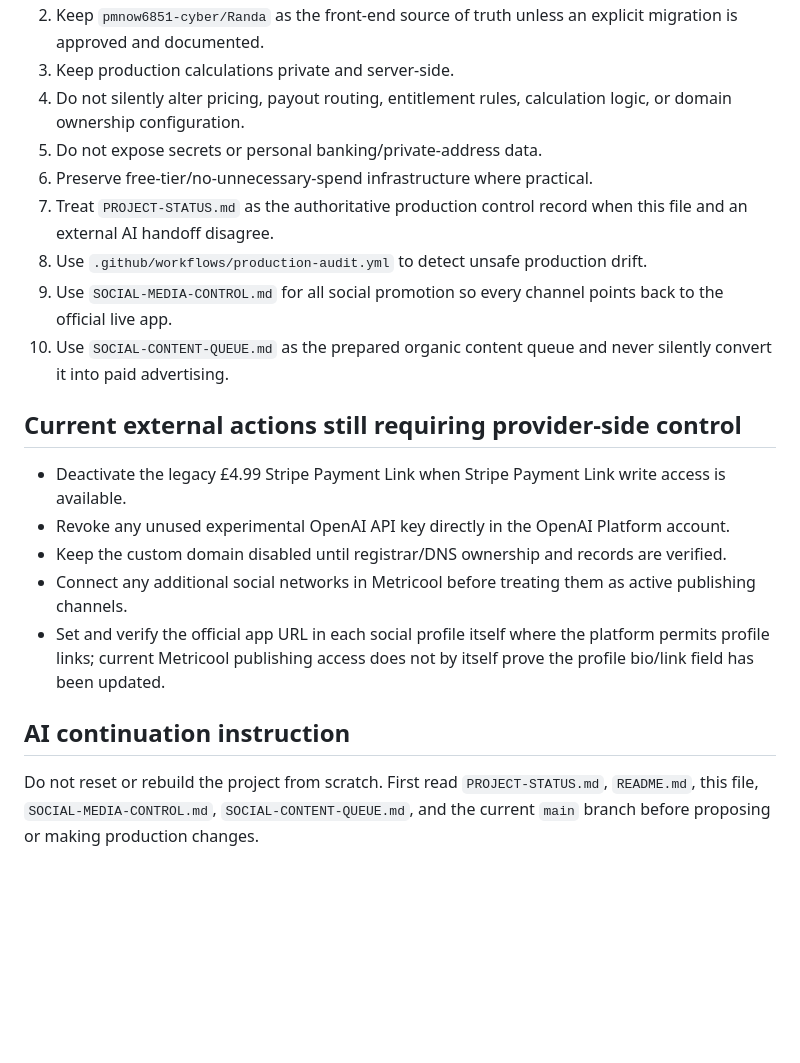
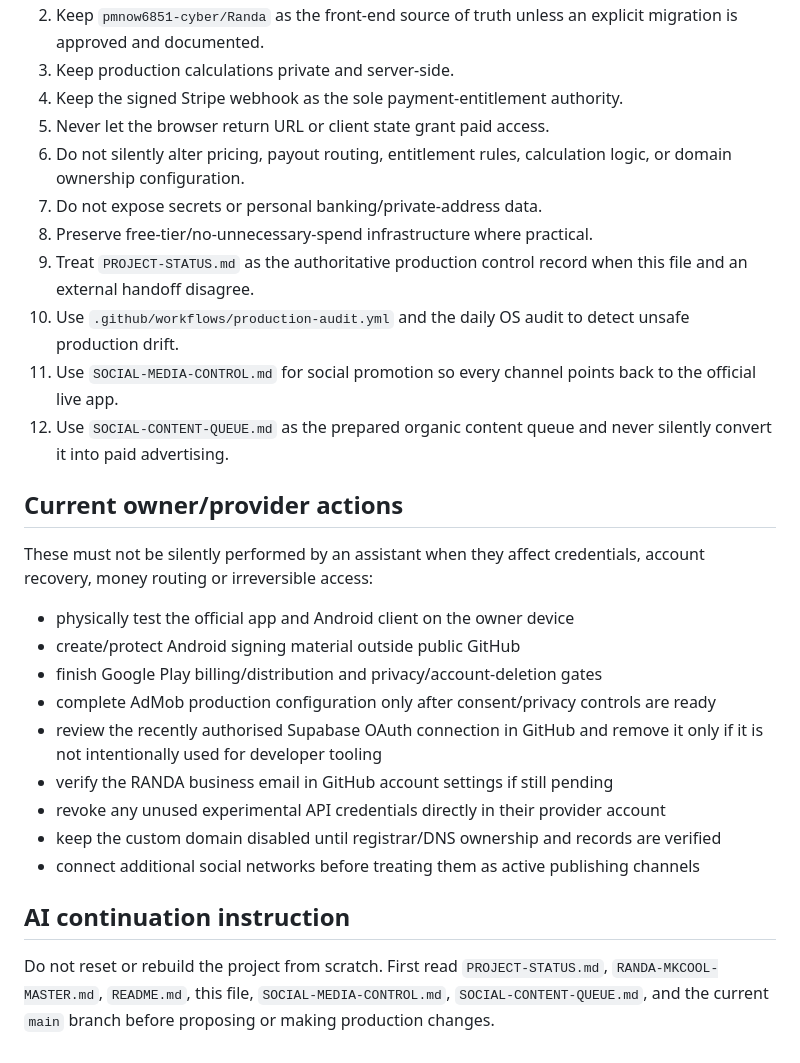
Before and after one commit to pmnow6851-cyber/Randa, a Markdown page: AI-HANDOFF.md, the part around one of its changes. Rendered like a GitHub page; blank space fills up the shorter version.

```diff
--- a/AI-HANDOFF.md
+++ b/AI-HANDOFF.md
@@ -85,21 +121,28 @@ Do not create a duplicate production app, duplicate payment path, or duplicate p
 2. Keep `pmnow6851-cyber/Randa` as the front-end source of truth unless an explicit migration is approved and documented.
 3. Keep production calculations private and server-side.
-4. Do not silently alter pricing, payout routing, entitlement rules, calculation logic, or domain ownership configuration.
-5. Do not expose secrets or personal banking/private-address data.
-6. Preserve free-tier/no-unnecessary-spend infrastructure where practical.
-7. Treat `PROJECT-STATUS.md` as the authoritative production control record when this file and an external AI handoff disagree.
-8. Use `.github/workflows/production-audit.yml` to detect unsafe production drift.
-9. Use `SOCIAL-MEDIA-CONTROL.md` for all social promotion so every channel points back to the official live app.
-10. Use `SOCIAL-CONTENT-QUEUE.md` as the prepared organic content queue and never silently convert it into paid advertising.
+4. Keep the signed Stripe webhook as the sole payment-entitlement authority.
+5. Never let the browser return URL or client state grant paid access.
+6. Do not silently alter pricing, payout routing, entitlement rules, calculation logic, or domain ownership configuration.
+7. Do not expose secrets or personal banking/private-address data.
+8. Preserve free-tier/no-unnecessary-spend infrastructure where practical.
+9. Treat `PROJECT-STATUS.md` as the authoritative production control record when this file and an external handoff disagree.
+10. Use `.github/workflows/production-audit.yml` and the daily OS audit to detect unsafe production drift.
+11. Use `SOCIAL-MEDIA-CONTROL.md` for social promotion so every channel points back to the official live app.
+12. Use `SOCIAL-CONTENT-QUEUE.md` as the prepared organic content queue and never silently convert it into paid advertising.
 
-## Current external actions still requiring provider-side control
+## Current owner/provider actions
 
-- Deactivate the legacy £4.99 Stripe Payment Link when Stripe Payment Link write access is available.
-- Revoke any unused experimental OpenAI API key directly in the OpenAI Platform account.
-- Keep the custom domain disabled until registrar/DNS ownership and records are verified.
-- Connect any additional social networks in Metricool before treating them as active publishing channels.
-- Set and verify the official app URL in each social profile itself where the platform permits profile links; current Metricool publishing access does not by itself prove the profile bio/link field has been updated.
+These must not be silently performed by an assistant when they affect credentials, account recovery, money routing or irreversible access:
+- physically test the official app and Android client on the owner device
+- create/protect Android signing material outside public GitHub
+- finish Google Play billing/distribution and privacy/account-deletion gates
+- complete AdMob production configuration only after consent/privacy controls are ready
+- review the recently authorised Supabase OAuth connection in GitHub and remove it only if it is not intentionally used for developer tooling
+- verify the RANDA business email in GitHub account settings if still pending
+- revoke any unused experimental API credentials directly in their provider account
+- keep the custom domain disabled until registrar/DNS ownership and records are verified
+- connect additional social networks before treating them as active publishing channels
 
 ## AI continuation instruction
 
-Do not reset or rebuild the project from scratch. First read `PROJECT-STATUS.md`, `README.md`, this file, `SOCIAL-MEDIA-CONTROL.md`, `SOCIAL-CONTENT-QUEUE.md`, and the current `main` branch before proposing or making production changes.
+Do not reset or rebuild the project from scratch. First read `PROJECT-STATUS.md`, `RANDA-MKCOOL-MASTER.md`, `README.md`, this file, `SOCIAL-MEDIA-CONTROL.md`, `SOCIAL-CONTENT-QUEUE.md`, and the current `main` branch before proposing or making production changes.
```
Also changed, not shown: other parts of AI-HANDOFF.md (+63 -27 lines), PROJECT-STATUS.md (+104 -69 lines).
